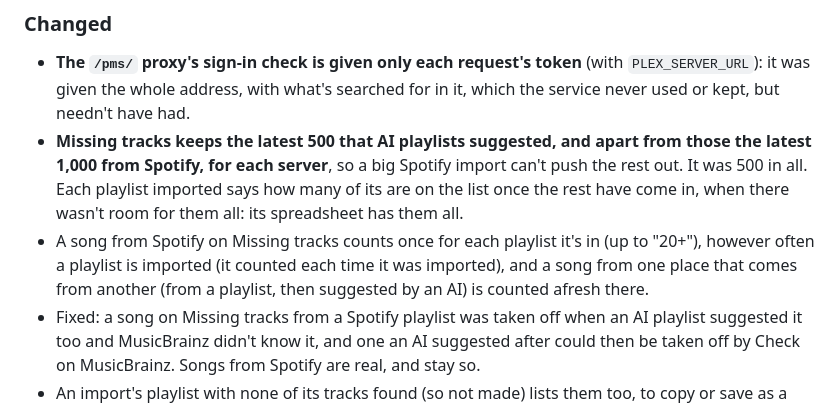
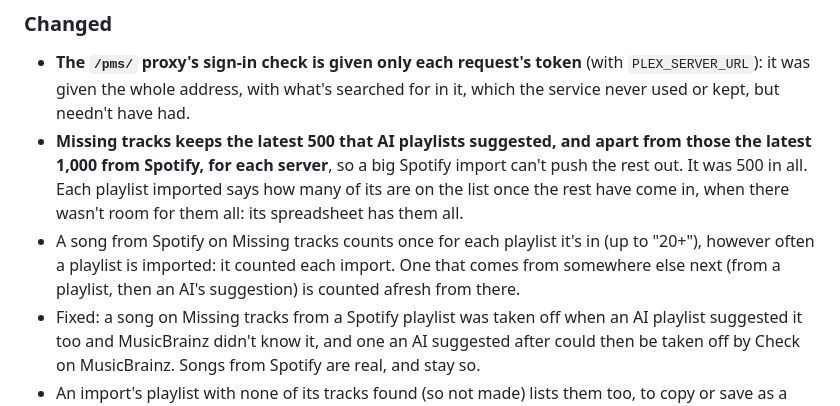
Before and after one commit to kamakazedan/plexamp-web, a Markdown page: CHANGELOG.md, the part around the change. Rendered like a GitHub page.

Commit message:
WIP 0.22.0: changelog wording
Co-Authored-By: Claude Opus 5.5 <noreply@anthropic.com>
Claude-Session: https://claude.ai/code/session_019AajnuH7meZQUcF4P5jpRf

```diff
--- a/CHANGELOG.md
+++ b/CHANGELOG.md
@@ -38,9 +38,9 @@ you're running is shown in **Settings › About**.
   have come in, when there wasn't room for them all: its spreadsheet has
   them all.
 - A song from Spotify on Missing tracks counts once for each playlist
-  it's in (up to "20+"), however often a playlist is imported (it counted
-  each time it was imported), and a song from one place that comes from another (from
-  a playlist, then suggested by an AI) is counted afresh there.
+  it's in (up to "20+"), however often a playlist is imported: it counted
+  each import. One that comes from somewhere else next (from a playlist,
+  then an AI's suggestion) is counted afresh from there.
 - Fixed: a song on Missing tracks from a Spotify playlist was taken off
   when an AI playlist suggested it too and MusicBrainz didn't know it,
   and one an AI suggested after could then be taken off by Check on
```
